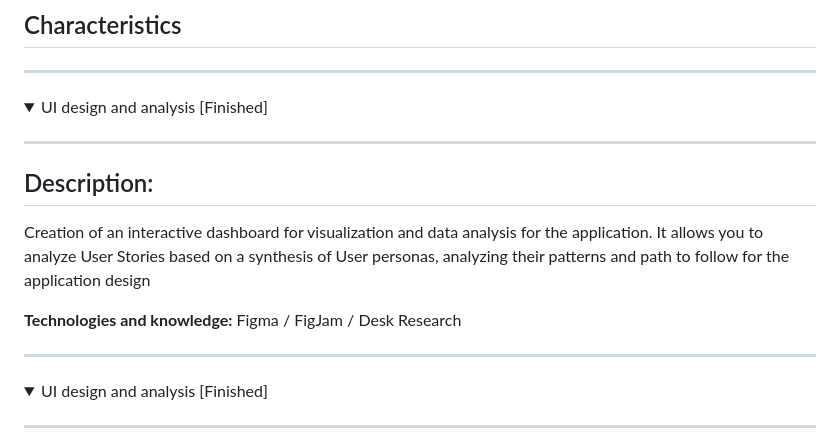
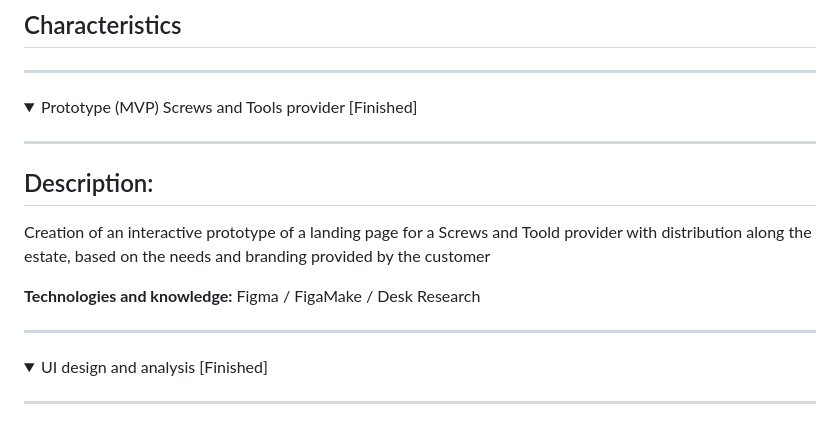
Before and after one commit to JoshuaMV-DSLS/JoshuaMV-DSLS-Portafolio, a Markdown page: README.md, the part around the change. Drawn GitHub-style; folded sections open.

```diff
--- a/README.md
+++ b/README.md
@@ -50,16 +50,16 @@ Ravekh is a local company of TI services, their main services are the develpment
 
 ***
 <details>
-<summary>UI design and analysis [Finished] </summary>
+<summary>Prototype (MVP) Screws and Tools provider [Finished] </summary>
 
 ***
 
 ## Description:
 
-Creation of an interactive dashboard for visualization and data analysis for the application. It allows you to analyze User Stories based on a synthesis of User personas, analyzing their patterns and path to follow for the application design
+Creation of an interactive prototype of a landing page for a Screws and Toold provider with distribution along the estate, based on the needs and branding provided by the customer
 
 **Technologies and knowledge:**
-Figma / FigJam / Desk Research
+Figma / FigaMake / Desk Research
 
 </details>
 
```
